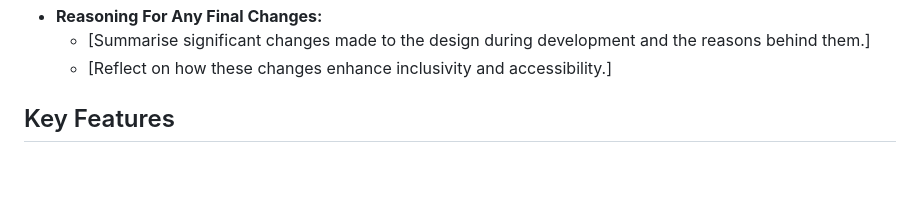
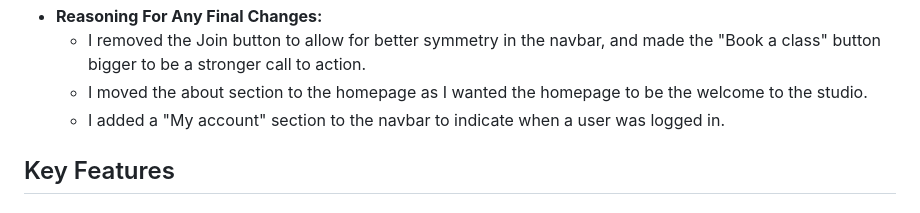
Before and after one commit to MaebhNiGhuairim/maebhs-assessed-project, a Markdown page: README.md, the part around one of its changes. Drawn GitHub-style; blank space fills up the shorter version.

```diff
--- a/README.md
+++ b/README.md
@@ -16,6 +66,7 @@ The Yoga Loft is a web application designed to simplify yoga class scheduling an
 - **Reasoning For Any Final Changes:**
-  - [Summarise significant changes made to the design during development and the reasons behind them.]
-  - [Reflect on how these changes enhance inclusivity and accessibility.]
+  - I removed the Join button to allow for better symmetry in the navbar, and made the "Book a class" button bigger to be a stronger call to action.
+  - I moved the about section to the homepage as I wanted the homepage to be the welcome to the studio.
+  - I added a "My account" section to the navbar to indicate when a user was logged in.
 
 ## Key Features
 ### Implemented
```
Also changed, not shown: other parts of README.md (+54 -4 lines).
